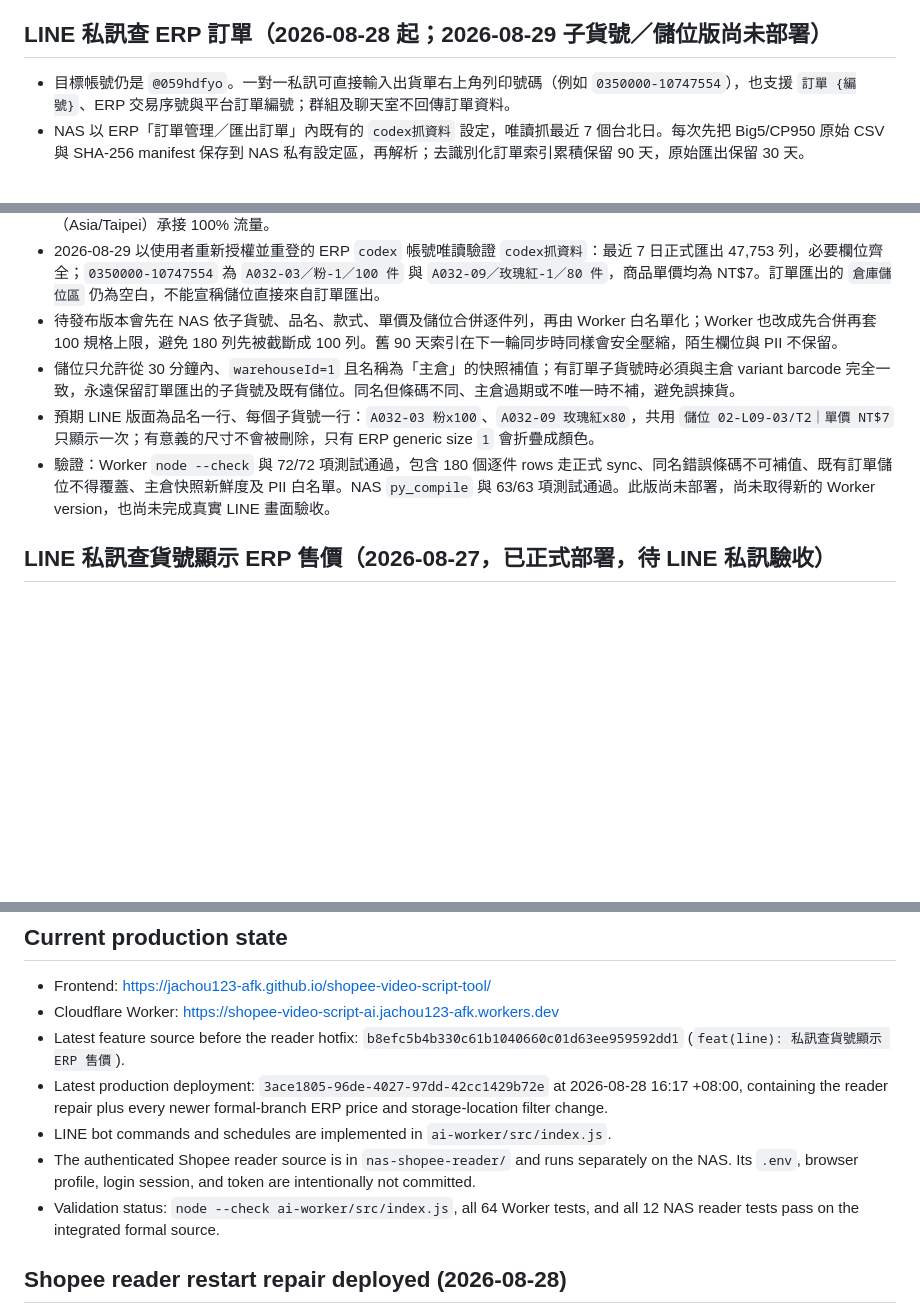
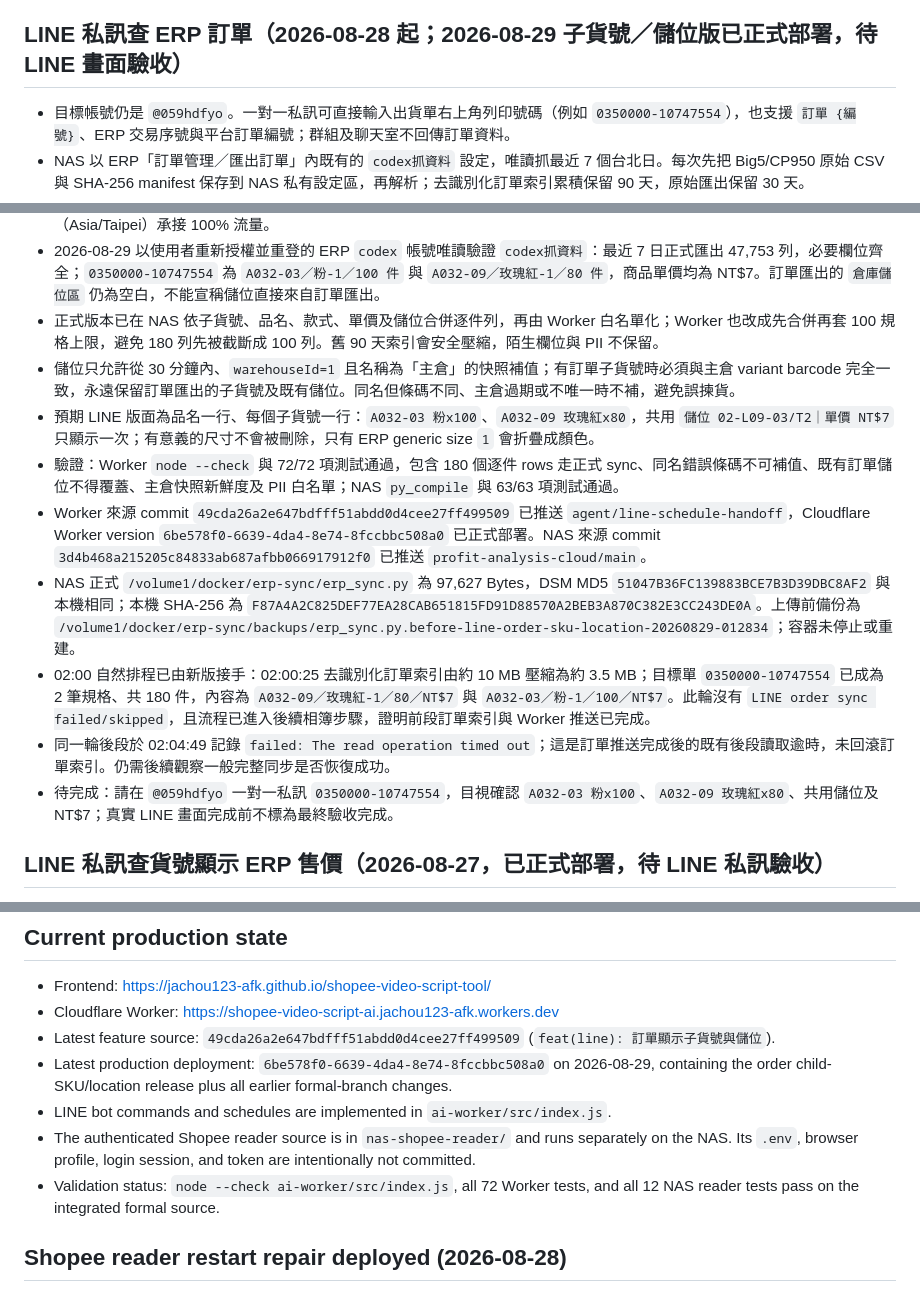
Before and after one commit to jachou123-afk/shopee-video-script-tool, a Markdown page: HANDOFF.md, 3 parts joined by grey strips. Rendered like a GitHub page; blank space fills up the shorter version.

Commit message:
docs: 更新 LINE 訂單正式部署交接

```diff
--- a/HANDOFF.md
+++ b/HANDOFF.md
@@ -24,7 +24,7 @@ git pull --ff-only origin agent/line-schedule-handoff
 - 修改完成後應將交接文件與相關程式一起提交並推送到目前的雲端交接分支，除非使用者明確要求不要提交或不要推送。
 - 不得把密碼、Token、Cookie、登入狀態、私鑰或其他秘密值寫入交接文件或 Git。
 
-## LINE 私訊查 ERP 訂單（2026-08-28 起；2026-08-29 子貨號／儲位版尚未部署）
+## LINE 私訊查 ERP 訂單（2026-08-28 起；2026-08-29 子貨號／儲位版已正式部署，待 LINE 畫面驗收）
 
 - 目標帳號仍是 `@059hdfyo`。一對一私訊可直接輸入出貨單右上角列印號碼（例如 `0350000-10747554`），也支援 `訂單 {編號}`、ERP 交易序號與平台訂單編號；群組及聊天室不回傳訂單資料。
 - NAS 以 ERP「訂單管理／匯出訂單」內既有的 `codex抓資料` 設定，唯讀抓最近 7 個台北日。每次先把 Big5/CP950 原始 CSV 與 SHA-256 manifest 保存到 NAS 私有設定區，再解析；去識別化訂單索引累積保留 90 天，原始匯出保留 30 天。
@@ -41,10 +41,15 @@ git pull --ff-only origin agent/line-schedule-handoff
 - 2026-08-29 使用者針對真實訂單回覆中的「糖果化妝包」顏色明細提出版面改善，確認一次性綁定後已能取得實際訂單資料。依使用者要求，同品名改為只顯示一次，再把 `顏色 × 數量` 合併在同一行；只有單價與儲位一致時才共用資料，不一致時仍逐規格保留。摘要改為「款／規格／件」。語法與 71/71 項測試通過，程式 commit `98ff8aa`；Worker version `0f625584-5a32-4976-8557-82b31fc19f75` 於 00:03:58（Asia/Taipei）承接 100% 流量。
 - 使用者進一步指定顏色數量採最精簡格式 `粉x100 玫瑰紅x80`，已統一改用半形 `x`、不留前後空格，規格之間只留一個空格。71/71 項測試通過，程式 commit `5e33f36`；Worker version `36b7167f-e198-43d0-bce3-30d8dbb07069` 於 00:08:35（Asia/Taipei）承接 100% 流量。
 - 2026-08-29 以使用者重新授權並重登的 ERP `codex` 帳號唯讀驗證 `codex抓資料`：最近 7 日正式匯出 47,753 列，必要欄位齊全；`0350000-10747554` 為 `A032-03／粉-1／100 件` 與 `A032-09／玫瑰紅-1／80 件`，商品單價均為 NT$7。訂單匯出的 `倉庫儲位區` 仍為空白，不能宣稱儲位直接來自訂單匯出。
-- 待發布版本會先在 NAS 依子貨號、品名、款式、單價及儲位合併逐件列，再由 Worker 白名單化；Worker 也改成先合併再套 100 規格上限，避免 180 列先被截斷成 100 列。舊 90 天索引在下一輪同步時同樣會安全壓縮，陌生欄位與 PII 不保留。
+- 正式版本已在 NAS 依子貨號、品名、款式、單價及儲位合併逐件列，再由 Worker 白名單化；Worker 也改成先合併再套 100 規格上限，避免 180 列先被截斷成 100 列。舊 90 天索引會安全壓縮，陌生欄位與 PII 不保留。
 - 儲位只允許從 30 分鐘內、`warehouseId=1` 且名稱為「主倉」的快照補值；有訂單子貨號時必須與主倉 variant barcode 完全一致，永遠保留訂單匯出的子貨號及既有儲位。同名但條碼不同、主倉過期或不唯一時不補，避免誤揀貨。
 - 預期 LINE 版面為品名一行、每個子貨號一行：`A032-03 粉x100`、`A032-09 玫瑰紅x80`，共用 `儲位 02-L09-03/T2｜單價 NT$7` 只顯示一次；有意義的尺寸不會被刪除，只有 ERP generic size `1` 會折疊成顏色。
-- 驗證：Worker `node --check` 與 72/72 項測試通過，包含 180 個逐件 rows 走正式 sync、同名錯誤條碼不可補值、既有訂單儲位不得覆蓋、主倉快照新鮮度及 PII 白名單。NAS `py_compile` 與 63/63 項測試通過。此版尚未部署，尚未取得新的 Worker version，也尚未完成真實 LINE 畫面驗收。
+- 驗證：Worker `node --check` 與 72/72 項測試通過，包含 180 個逐件 rows 走正式 sync、同名錯誤條碼不可補值、既有訂單儲位不得覆蓋、主倉快照新鮮度及 PII 白名單；NAS `py_compile` 與 63/63 項測試通過。
+- Worker 來源 commit `49cda26a2e647bdfff51abdd0d4cee27ff499509` 已推送 `agent/line-schedule-handoff`，Cloudflare Worker version `6be578f0-6639-4da4-8e74-8fccbbc508a0` 已正式部署。NAS 來源 commit `3d4b468a215205c84833ab687afbb066917912f0` 已推送 `profit-analysis-cloud/main`。
+- NAS 正式 `/volume1/docker/erp-sync/erp_sync.py` 為 97,627 Bytes，DSM MD5 `51047B36FC139883BCE7B3D39DBC8AF2` 與本機相同；本機 SHA-256 為 `F87A4A2C825DEF77EA28CAB651815FD91D88570A2BEB3A870C382E3CC243DE0A`。上傳前備份為 `/volume1/docker/erp-sync/backups/erp_sync.py.before-line-order-sku-location-20260829-012834`；容器未停止或重建。
+- 02:00 自然排程已由新版接手：02:00:25 去識別化訂單索引由約 10 MB 壓縮為約 3.5 MB；目標單 `0350000-10747554` 已成為 2 筆規格、共 180 件，內容為 `A032-09／玫瑰紅-1／80／NT$7` 與 `A032-03／粉-1／100／NT$7`。此輪沒有 `LINE order sync failed/skipped`，且流程已進入後續相簿步驟，證明前段訂單索引與 Worker 推送已完成。
+- 同一輪後段於 02:04:49 記錄 `failed: The read operation timed out`；這是訂單推送完成後的既有後段讀取逾時，未回滾訂單索引。仍需後續觀察一般完整同步是否恢復成功。
+- 待完成：請在 `@059hdfyo` 一對一私訊 `0350000-10747554`，目視確認 `A032-03 粉x100`、`A032-09 玫瑰紅x80`、共用儲位及 NT$7；真實 LINE 畫面完成前不標為最終驗收完成。
 
 ## LINE 私訊查貨號顯示 ERP 售價（2026-08-27，已正式部署，待 LINE 私訊驗收）
 
@@ -98,11 +103,11 @@ git pull --ff-only origin agent/line-schedule-handoff
 
 - Frontend: <https://jachou123-afk.github.io/shopee-video-script-tool/>
 - Cloudflare Worker: <https://shopee-video-script-ai.jachou123-afk.workers.dev>
-- Latest feature source before the reader hotfix: `b8efc5b4b330c61b1040660c01d63ee959592dd1` (`feat(line): 私訊查貨號顯示 ERP 售價`).
-- Latest production deployment: `3ace1805-96de-4027-97dd-42cc1429b72e` at 2026-08-28 16:17 +08:00, containing the reader repair plus every newer formal-branch ERP price and storage-location filter change.
+- Latest feature source: `49cda26a2e647bdfff51abdd0d4cee27ff499509` (`feat(line): 訂單顯示子貨號與儲位`).
+- Latest production deployment: `6be578f0-6639-4da4-8e74-8fccbbc508a0` on 2026-08-29, containing the order child-SKU/location release plus all earlier formal-branch changes.
 - LINE bot commands and schedules are implemented in `ai-worker/src/index.js`.
 - The authenticated Shopee reader source is in `nas-shopee-reader/` and runs separately on the NAS. Its `.env`, browser profile, login session, and token are intentionally not committed.
-- Validation status: `node --check ai-worker/src/index.js`, all 64 Worker tests, and all 12 NAS reader tests pass on the integrated formal source.
+- Validation status: `node --check ai-worker/src/index.js`, all 72 Worker tests, and all 12 NAS reader tests pass on the integrated formal source.
 
 ## Shopee reader restart repair deployed (2026-08-28)
 
```
